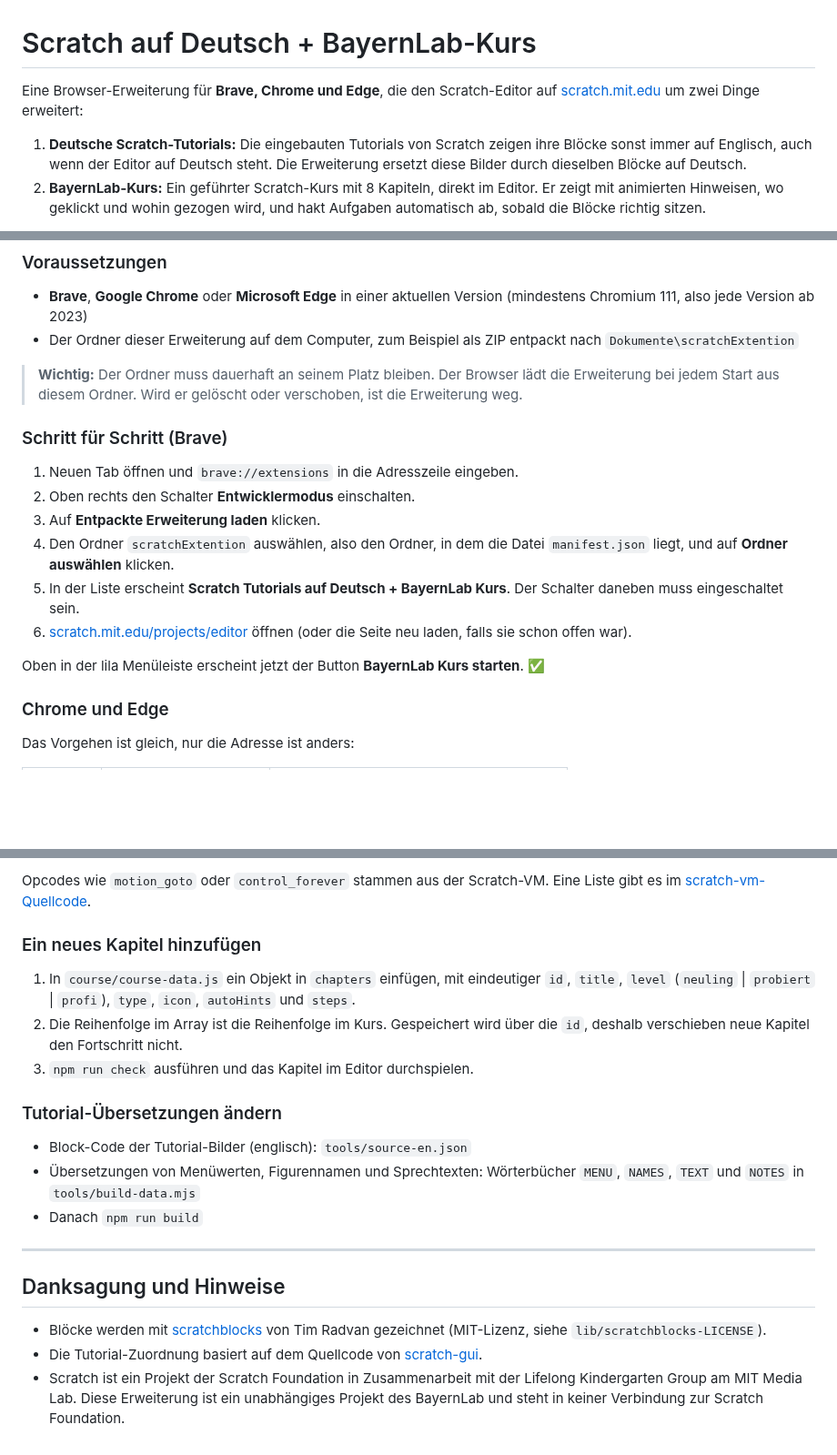
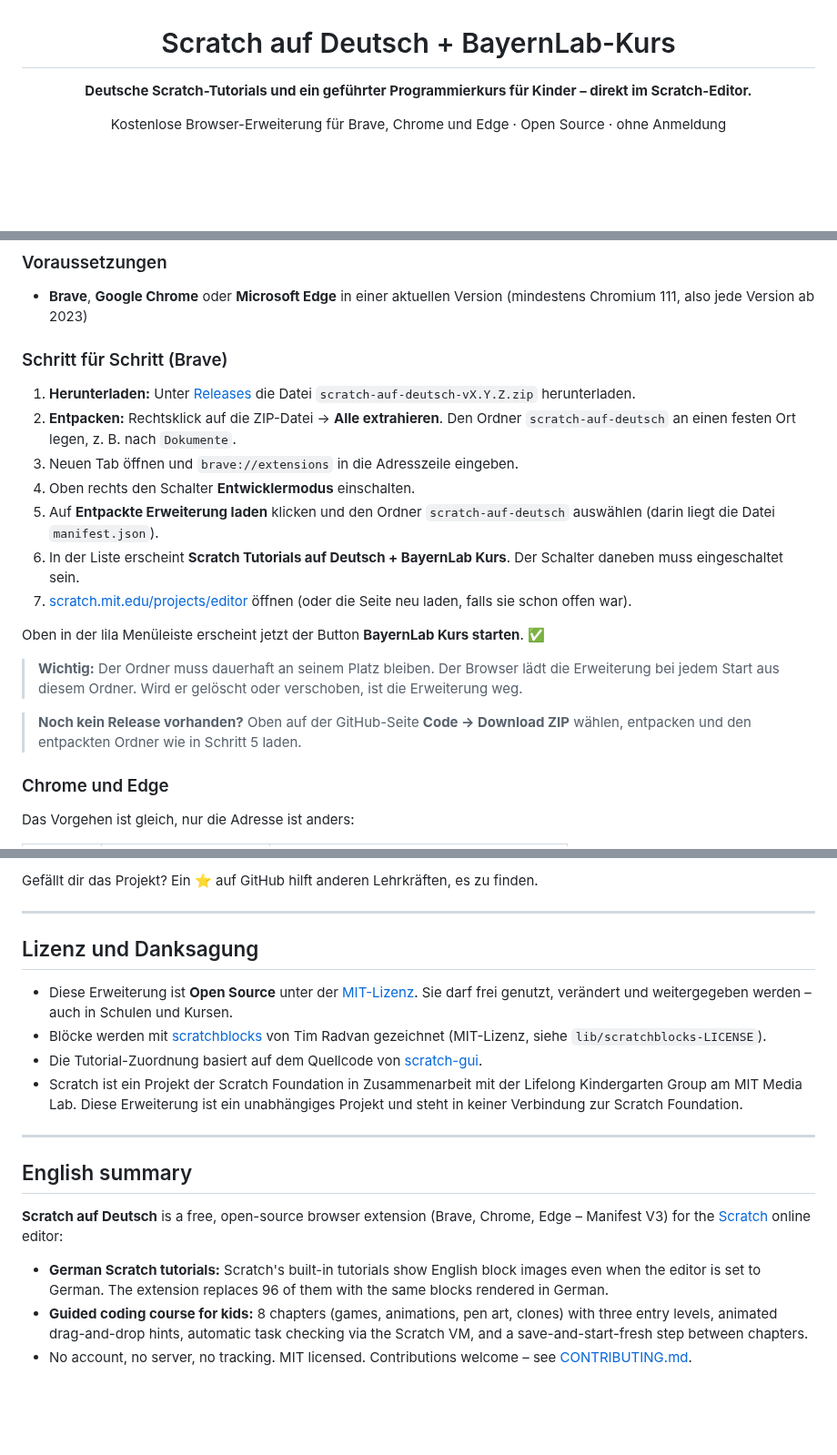
Before and after one commit to simonprell-dev/scratchExtention, a Markdown page: README.md, 3 parts joined by grey strips. Shown at 91% size. Drawn GitHub-style; blank space fills up the shorter version.

```diff
--- a/README.md
+++ b/README.md
@@ -1,12 +3,6 @@
 # Scratch auf Deutsch + BayernLab-Kurs
 
-Eine Browser-Erweiterung für **Brave, Chrome und Edge**, die den Scratch-Editor auf
-[scratch.mit.edu](https://scratch.mit.edu/projects/editor/) um zwei Dinge erweitert:
+**Deutsche Scratch-Tutorials und ein geführter Programmierkurs für Kinder – direkt im Scratch-Editor.**
 
-1. **Deutsche Scratch-Tutorials:** Die eingebauten Tutorials von Scratch zeigen ihre Blöcke
-   sonst immer auf Englisch, auch wenn der Editor auf Deutsch steht. Die Erweiterung ersetzt
-   diese Bilder durch dieselben Blöcke auf Deutsch.
-2. **BayernLab-Kurs:** Ein geführter Scratch-Kurs mit 8 Kapiteln, direkt im Editor. Er zeigt
-   mit animierten Hinweisen, wo geklickt und wohin gezogen wird, und hakt Aufgaben
-   automatisch ab, sobald die Blöcke richtig sitzen.
+Kostenlose Browser-Erweiterung für Brave, Chrome und Edge · Open Source · ohne Anmeldung
 
@@ -39,26 +73,30 @@ geladen. Das dauert etwa zwei Minuten.
 
 - **Brave**, **Google Chrome** oder **Microsoft Edge** in einer aktuellen Version
   (mindestens Chromium 111, also jede Version ab 2023)
-- Der Ordner dieser Erweiterung auf dem Computer, zum Beispiel als ZIP entpackt nach
-  `Dokumente\scratchExtention`
+
+### Schritt für Schritt (Brave)
+
+1. **Herunterladen:** Unter [Releases](https://github.com/simonprell-dev/scratchExtention/releases/latest) die Datei
+   `scratch-auf-deutsch-vX.Y.Z.zip` herunterladen.
+2. **Entpacken:** Rechtsklick auf die ZIP-Datei → **Alle extrahieren**. Den Ordner
+   `scratch-auf-deutsch` an einen festen Ort legen, z. B. nach `Dokumente`.
+3. Neuen Tab öffnen und `brave://extensions` in die Adresszeile eingeben.
+4. Oben rechts den Schalter **Entwicklermodus** einschalten.
+5. Auf **Entpackte Erweiterung laden** klicken und den Ordner `scratch-auf-deutsch`
+   auswählen (darin liegt die Datei `manifest.json`).
+6. In der Liste erscheint **Scratch Tutorials auf Deutsch + BayernLab Kurs**. Der Schalter
+   daneben muss eingeschaltet sein.
+7. [scratch.mit.edu/projects/editor](https://scratch.mit.edu/projects/editor/) öffnen
+   (oder die Seite neu laden, falls sie schon offen war).
+
+Oben in der lila Menüleiste erscheint jetzt der Button **BayernLab Kurs starten**. ✅
 
 > **Wichtig:** Der Ordner muss dauerhaft an seinem Platz bleiben. Der Browser lädt die
 > Erweiterung bei jedem Start aus diesem Ordner. Wird er gelöscht oder verschoben, ist die
 > Erweiterung weg.
 
-### Schritt für Schritt (Brave)
-
-1. Neuen Tab öffnen und `brave://extensions` in die Adresszeile eingeben.
-2. Oben rechts den Schalter **Entwicklermodus** einschalten.
-3. Auf **Entpackte Erweiterung laden** klicken.
-4. Den Ordner `scratchExtention` auswählen, also den Ordner, in dem die Datei
-   `manifest.json` liegt, und auf **Ordner auswählen** klicken.
-5. In der Liste erscheint **Scratch Tutorials auf Deutsch + BayernLab Kurs**.
-   Der Schalter daneben muss eingeschaltet sein.
-6. [scratch.mit.edu/projects/editor](https://scratch.mit.edu/projects/editor/) öffnen
-   (oder die Seite neu laden, falls sie schon offen war).
-
-Oben in der lila Menüleiste erscheint jetzt der Button **BayernLab Kurs starten**. ✅
+> **Noch kein Release vorhanden?** Oben auf der GitHub-Seite **Code → Download ZIP**
+> wählen, entpacken und den entpackten Ordner wie in Schritt 5 laden.
 
 ### Chrome und Edge
 
@@ -380,30 +341,31 @@ der Datei.
-Opcodes wie `motion_goto` oder `control_forever` stammen aus der Scratch-VM. Eine Liste
-gibt es im [scratch-vm-Quellcode](https://github.com/scratchfoundation/scratch-vm/tree/develop/src/blocks).
-
-### Ein neues Kapitel hinzufügen
-
-1. In `course/course-data.js` ein Objekt in `chapters` einfügen, mit eindeutiger `id`,
-   `title`, `level` (`neuling` | `probiert` | `profi`), `type`, `icon`, `autoHints` und
-   `steps`.
-2. Die Reihenfolge im Array ist die Reihenfolge im Kurs. Gespeichert wird über die `id`,
-   deshalb verschieben neue Kapitel den Fortschritt nicht.
-3. `npm run check` ausführen und das Kapitel im Editor durchspielen.
-
-### Tutorial-Übersetzungen ändern
-
-- Block-Code der Tutorial-Bilder (englisch): `tools/source-en.json`
-- Übersetzungen von Menüwerten, Figurennamen und Sprechtexten: Wörterbücher `MENU`,
-  `NAMES`, `TEXT` und `NOTES` in `tools/build-data.mjs`
-- Danach `npm run build`
+Gefällt dir das Projekt? Ein ⭐ auf GitHub hilft anderen Lehrkräften, es zu finden.
 
 ---
 
-## Danksagung und Hinweise
+## Lizenz und Danksagung
 
+- Diese Erweiterung ist **Open Source** unter der [MIT-Lizenz](LICENSE). Sie darf frei
+  genutzt, verändert und weitergegeben werden – auch in Schulen und Kursen.
 - Blöcke werden mit [scratchblocks](https://github.com/scratchblocks/scratchblocks) von
   Tim Radvan gezeichnet (MIT-Lizenz, siehe `lib/scratchblocks-LICENSE`).
 - Die Tutorial-Zuordnung basiert auf dem Quellcode von
   [scratch-gui](https://github.com/scratchfoundation/scratch-gui).
 - Scratch ist ein Projekt der Scratch Foundation in Zusammenarbeit mit der Lifelong
-  Kindergarten Group am MIT Media Lab. Diese Erweiterung ist ein unabhängiges Projekt des
-  BayernLab und steht in keiner Verbindung zur Scratch Foundation.
+  Kindergarten Group am MIT Media Lab. Diese Erweiterung ist ein unabhängiges Projekt und
+  steht in keiner Verbindung zur Scratch Foundation.
+
+---
+
+## English summary
+
+**Scratch auf Deutsch** is a free, open-source browser extension (Brave, Chrome, Edge –
+Manifest V3) for the [Scratch](https://scratch.mit.edu) online editor:
+
+- **German Scratch tutorials:** Scratch's built-in tutorials show English block images
+  even when the editor is set to German. The extension replaces 96 of them with the same
+  blocks rendered in German.
+- **Guided coding course for kids:** 8 chapters (games, animations, pen art, clones) with
+  three entry levels, animated drag-and-drop hints, automatic task checking via the Scratch
+  VM, and a save-and-start-fresh step between chapters.
+- No account, no server, no tracking. MIT licensed. Contributions welcome – see
+  [CONTRIBUTING.md](CONTRIBUTING.md).
```
Also changed, not shown: other parts of README.md (+60 -97 lines), .github/PULL_REQUEST_TEMPLATE.md (added, +10 -0 lines), CHANGELOG.md (added, +34 -0 lines), CONTRIBUTING.md (added, +156 -0 lines), docs/demo.gif (added), docs/social-preview.png (added), 10 other files.
